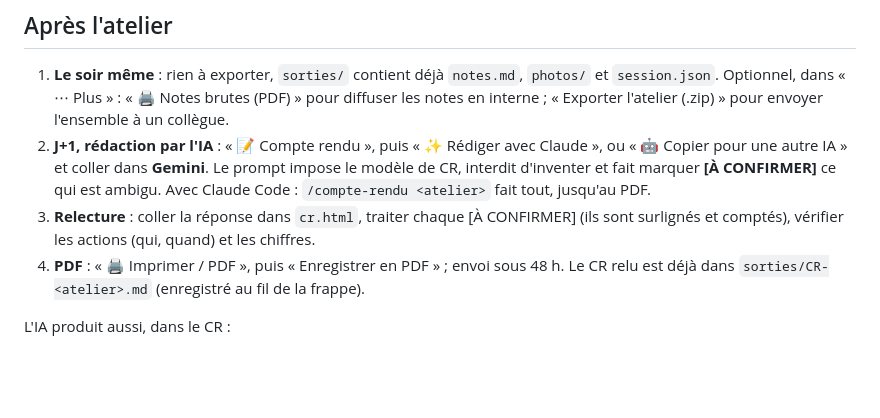
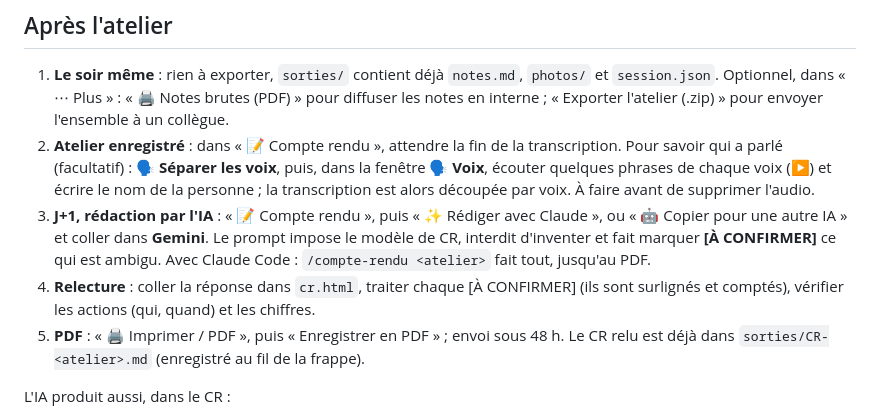
Before and after one commit to aloth-decideom/greffier, a Markdown page: docs/mode-operatoire.md, the part around the change. Drawn GitHub-style; blank space fills up the shorter version.

```diff
--- a/docs/mode-operatoire.md
+++ b/docs/mode-operatoire.md
@@ -49,10 +49,11 @@ Les photos sont réduites automatiquement (environ 300 Ko), enregistrées dans `
 ## Après l'atelier
 1. **Le soir même** : rien à exporter, `sorties/` contient déjà `notes.md`, `photos/` et `session.json`.
    Optionnel, dans « ⋯ Plus » : « 🖨 Notes brutes (PDF) » pour diffuser les notes en interne ; « Exporter l'atelier (.zip) » pour envoyer l'ensemble à un collègue.
-2. **J+1, rédaction par l'IA** : « 📝 Compte rendu », puis « ✨ Rédiger avec Claude », ou « 🤖 Copier pour une autre IA » et coller dans **Gemini**. Le prompt impose le modèle de CR, interdit d'inventer et fait marquer **[À CONFIRMER]** ce qui est ambigu.
+2. **Atelier enregistré** : dans « 📝 Compte rendu », attendre la fin de la transcription. Pour savoir qui a parlé (facultatif) : **🗣 Séparer les voix**, puis, dans la fenêtre **🗣 Voix**, écouter quelques phrases de chaque voix (▶) et écrire le nom de la personne ; la transcription est alors découpée par voix. À faire avant de supprimer l'audio.
+3. **J+1, rédaction par l'IA** : « 📝 Compte rendu », puis « ✨ Rédiger avec Claude », ou « 🤖 Copier pour une autre IA » et coller dans **Gemini**. Le prompt impose le modèle de CR, interdit d'inventer et fait marquer **[À CONFIRMER]** ce qui est ambigu.
    Avec Claude Code : `/compte-rendu <atelier>` fait tout, jusqu'au PDF.
-3. **Relecture** : coller la réponse dans `cr.html`, traiter chaque [À CONFIRMER] (ils sont surlignés et comptés), vérifier les actions (qui, quand) et les chiffres.
-4. **PDF** : « 🖨 Imprimer / PDF », puis « Enregistrer en PDF » ; envoi sous 48 h. Le CR relu est déjà dans `sorties/CR-<atelier>.md` (enregistré au fil de la frappe).
+4. **Relecture** : coller la réponse dans `cr.html`, traiter chaque [À CONFIRMER] (ils sont surlignés et comptés), vérifier les actions (qui, quand) et les chiffres.
+5. **PDF** : « 🖨 Imprimer / PDF », puis « Enregistrer en PDF » ; envoi sous 48 h. Le CR relu est déjà dans `sorties/CR-<atelier>.md` (enregistré au fil de la frappe).
 
 L'IA produit aussi, dans le CR :
 - un premier jet du **rapport d'étonnement** (garder / refondre / abandonner) ;
```
Also changed, not shown: README.md (+12 -6 lines).
